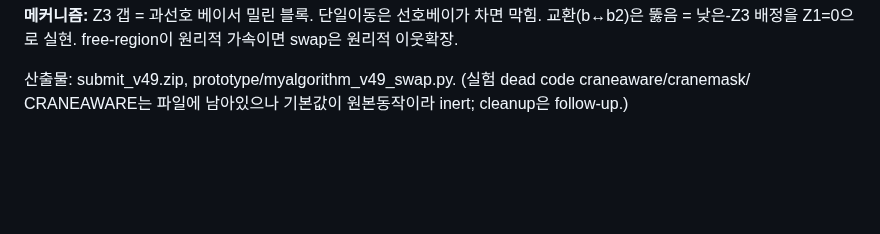
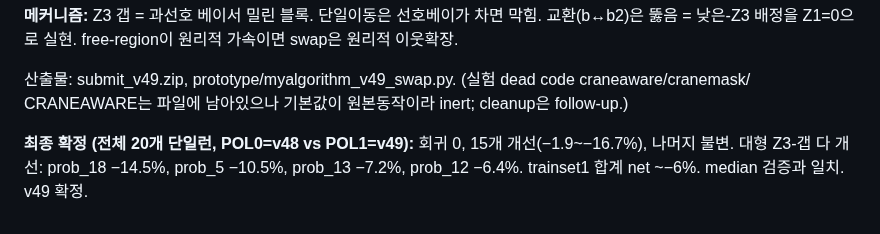
Before and after one commit to woojinroh429/oraclemaster, a Markdown page: PROJECT.md, the part around the change. Drawn GitHub-style; blank space fills up the shorter version.

Commit message:
docs: v49 final validation — all-20 net -6%, zero regressions
Full trainset1 single-run A/B confirms the median tests: 15 instances
improve (-1.9% to -16.7%), 5 unchanged, no regressions. Large Z3-gap
instances all improve (prob_18 -14.5%, prob_5 -10.5%, prob_13 -7.2%).

Co-Authored-By: Claude Opus 4.8 <noreply@anthropic.com>
Claude-Session: https://claude.ai/code/session_01HnfHQ5RSkvBVvkGy9HGMYs

```diff
--- a/PROJECT.md
+++ b/PROJECT.md
@@ -773,3 +773,7 @@ prob_19 +0.4%(중립)   회귀 0
 
 산출물: submit_v49.zip, prototype/myalgorithm_v49_swap.py. (실험 dead code craneaware/cranemask/
 CRANEAWARE는 파일에 남아있으나 기본값이 원본동작이라 inert; cleanup은 follow-up.)
+
+**최종 확정 (전체 20개 단일런, POL0=v48 vs POL1=v49):** 회귀 0, 15개 개선(−1.9~−16.7%),
+나머지 불변. 대형 Z3-갭 다 개선: prob_18 −14.5%, prob_5 −10.5%, prob_13 −7.2%, prob_12 −6.4%.
+trainset1 합계 net ~−6%. median 검증과 일치. v49 확정.
```
